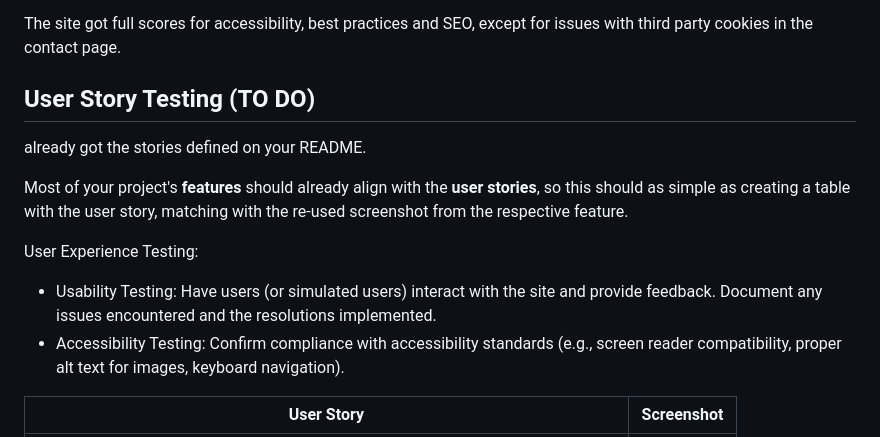
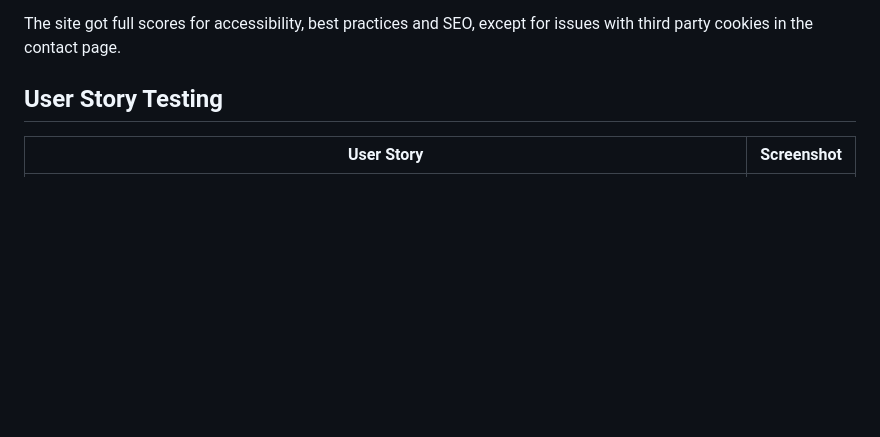
Before and after one commit to theresaabl/pp-seminars, a Markdown page: TESTING.md, the part around the change printed below. GitHub-like rendering; blank space fills up the shorter version.

Commit message:
Start adding user story testing to testing file

```diff
--- a/TESTING.md
+++ b/TESTING.md
@@ -105,19 +105,7 @@ Before performing these audits I had already converted all images to .webp using
 
 The site got full scores for accessibility, best practices and SEO, except for issues with third party cookies in the contact page.
 
-## User Story Testing (TO DO)
-
- already got the stories defined on your README.
-
-Most of your project's **features** should already align with the **user stories**,
-so this should as simple as creating a table with the user story, matching with the re-used screenshot
-from the respective feature.
-
-User Experience Testing:
-
-- Usability Testing: Have users (or simulated users) interact with the site and provide feedback. Document any issues encountered and the resolutions implemented.
-- Accessibility Testing: Confirm compliance with accessibility standards (e.g., screen reader compatibility, proper alt text for images, keyboard navigation).
-
+## User Story Testing
 
 | User Story | Screenshot |
 | --- | --- |
```
Also changed, not shown: other parts of TESTING.md (+18 -10 lines).
